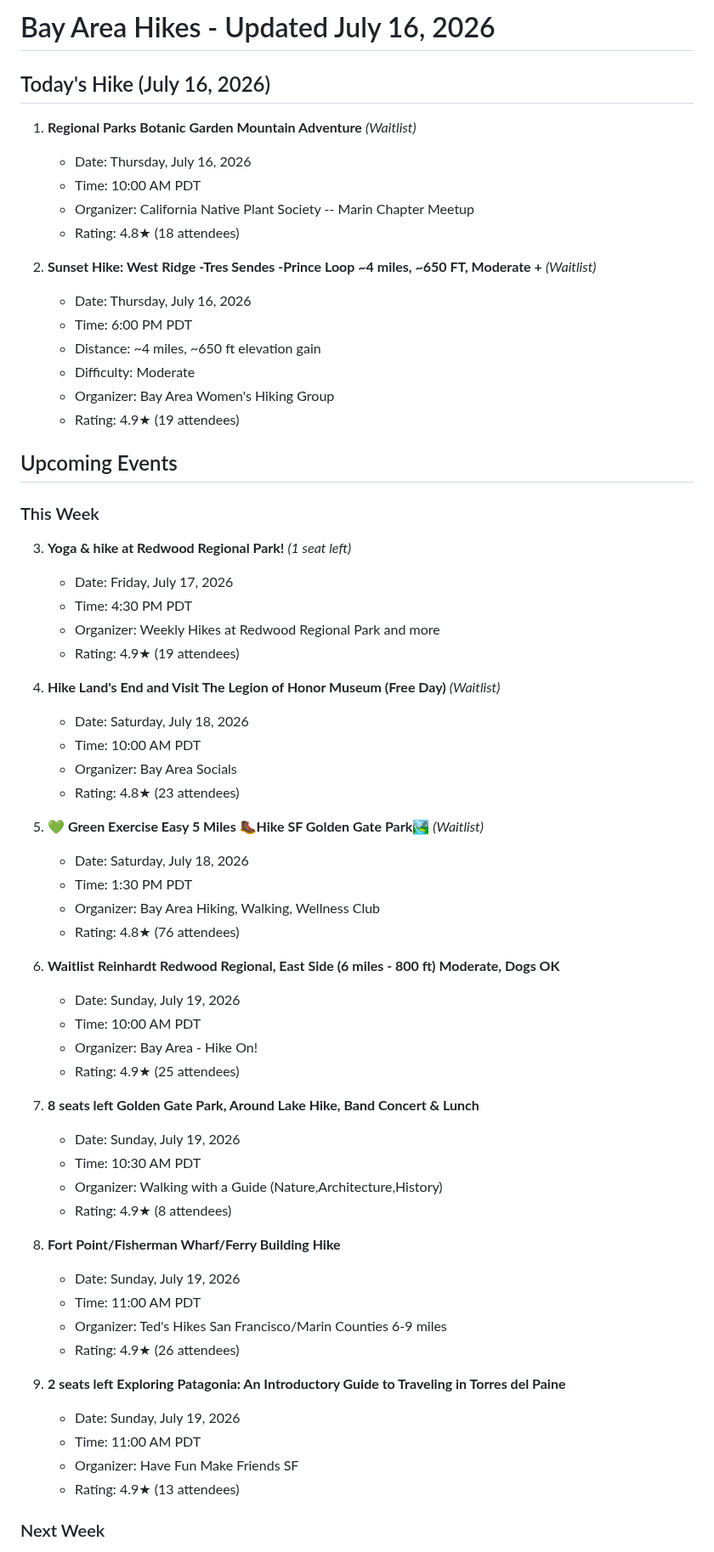
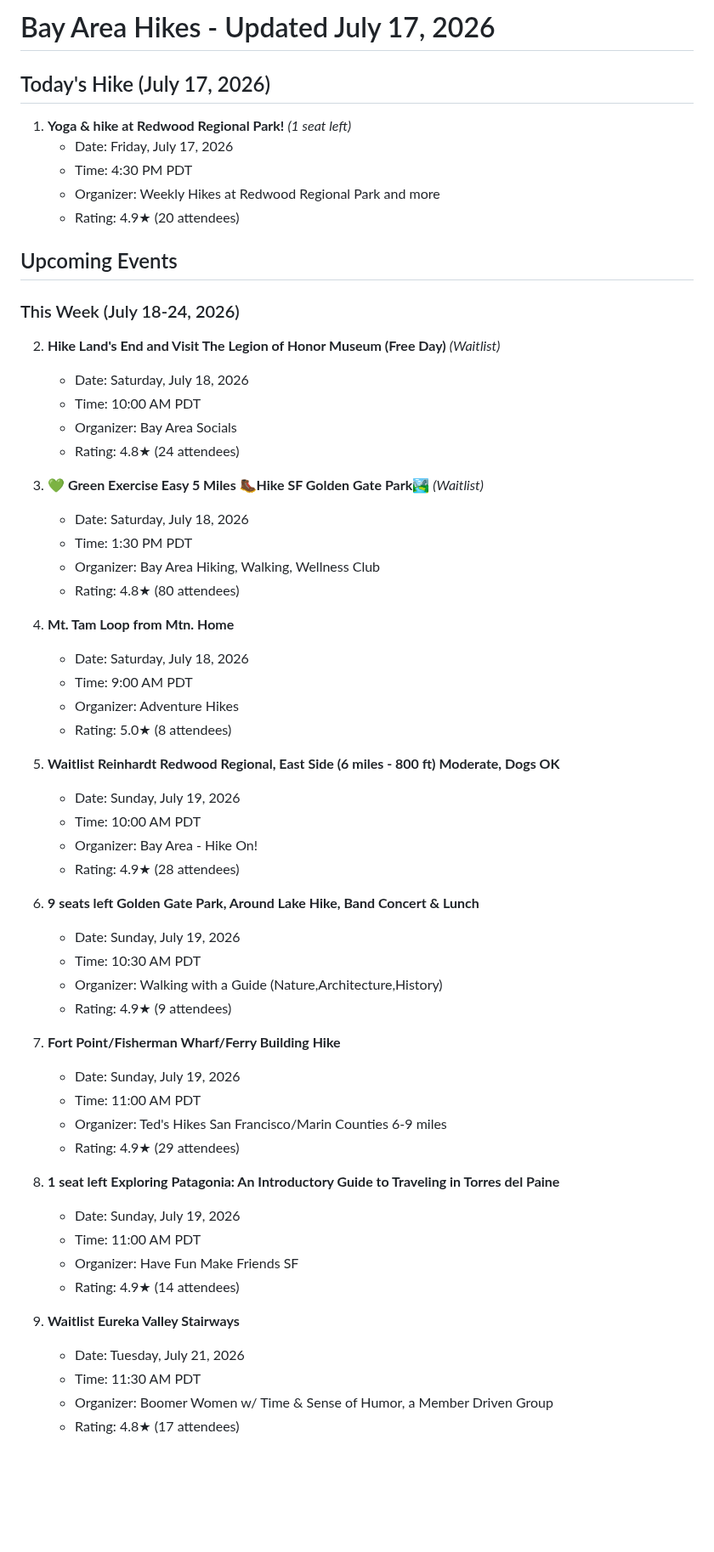
Before and after one commit to upsideprompts/upsideprompts.github.io, a Markdown page: bayhikes.md, the part around one of its changes. Shown at 85% size. GitHub-like rendering; blank space fills up the shorter version.

Commit message:
Updated bayhikes.md with latest upcoming hikes from Meetup.com (July 17, 2026)

```diff
--- a/bayhikes.md
+++ b/bayhikes.md
@@ -1,66 +1,62 @@
-# Bay Area Hikes - Updated July 16, 2026
+# Bay Area Hikes - Updated July 17, 2026
 
-## Today's Hike (July 16, 2026)
+## Today's Hike (July 17, 2026)
 
-1. **Regional Parks Botanic Garden Mountain Adventure** *(Waitlist)*
-   - Date: Thursday, July 16, 2026
-   - Time: 10:00 AM PDT
-   - Organizer: California Native Plant Society -- Marin Chapter Meetup
-   - Rating: 4.8★ (18 attendees)
-
-2. **Sunset Hike: West Ridge -Tres Sendes -Prince Loop ~4 miles, ~650 FT, Moderate +** *(Waitlist)*
-   - Date: Thursday, July 16, 2026
-   - Time: 6:00 PM PDT
-   - Distance: ~4 miles, ~650 ft elevation gain
-   - Difficulty: Moderate
-   - Organizer: Bay Area Women's Hiking Group
-   - Rating: 4.9★ (19 attendees)
+1. **Yoga & hike at Redwood Regional Park!** *(1 seat left)*
+   - Date: Friday, July 17, 2026
+   - Time: 4:30 PM PDT
+   - Organizer: Weekly Hikes at Redwood Regional Park and more
+   - Rating: 4.9★ (20 attendees)
 
 ## Upcoming Events
 
-### This Week
+### This Week (July 18-24, 2026)
 
-3. **Yoga & hike at Redwood Regional Park!** *(1 seat left)*
-   - Date: Friday, July 17, 2026
-   - Time: 4:30 PM PDT
-   - Organizer: Weekly Hikes at Redwood Regional Park and more
-   - Rating: 4.9★ (19 attendees)
-
-4. **Hike Land's End and Visit The Legion of Honor Museum (Free Day)** *(Waitlist)*
+2. **Hike Land's End and Visit The Legion of Honor Museum (Free Day)** *(Waitlist)*
    - Date: Saturday, July 18, 2026
    - Time: 10:00 AM PDT
    - Organizer: Bay Area Socials
-   - Rating: 4.8★ (23 attendees)
+   - Rating: 4.8★ (24 attendees)
 
-5. **💚 Green Exercise Easy 5 Miles 🥾Hike SF Golden Gate Park🏞️** *(Waitlist)*
+3. **💚 Green Exercise Easy 5 Miles 🥾Hike SF Golden Gate Park🏞️** *(Waitlist)*
    - Date: Saturday, July 18, 2026
    - Time: 1:30 PM PDT
    - Organizer: Bay Area Hiking, Walking, Wellness Club
-   - Rating: 4.8★ (76 attendees)
+   - Rating: 4.8★ (80 attendees)
 
-6. **Waitlist Reinhardt Redwood Regional, East Side (6 miles - 800 ft) Moderate, Dogs OK**
+4. **Mt. Tam Loop from Mtn. Home**
+   - Date: Saturday, July 18, 2026
+   - Time: 9:00 AM PDT
+   - Organizer: Adventure Hikes
+   - Rating: 5.0★ (8 attendees)
+
+5. **Waitlist Reinhardt Redwood Regional, East Side (6 miles - 800 ft) Moderate, Dogs OK**
    - Date: Sunday, July 19, 2026
    - Time: 10:00 AM PDT
    - Organizer: Bay Area - Hike On!
-   - Rating: 4.9★ (25 attendees)
+   - Rating: 4.9★ (28 attendees)
 
-7. **8 seats left Golden Gate Park, Around Lake Hike, Band Concert & Lunch**
+6. **9 seats left Golden Gate Park, Around Lake Hike, Band Concert & Lunch**
    - Date: Sunday, July 19, 2026
    - Time: 10:30 AM PDT
    - Organizer: Walking with a Guide (Nature,Architecture,History)
-   - Rating: 4.9★ (8 attendees)
+   - Rating: 4.9★ (9 attendees)
 
-8. **Fort Point/Fisherman Wharf/Ferry Building Hike**
+7. **Fort Point/Fisherman Wharf/Ferry Building Hike**
    - Date: Sunday, July 19, 2026
    - Time: 11:00 AM PDT
    - Organizer: Ted's Hikes San Francisco/Marin Counties 6-9 miles
-   - Rating: 4.9★ (26 attendees)
+   - Rating: 4.9★ (29 attendees)
 
-9. **2 seats left Exploring Patagonia: An Introductory Guide to Traveling in Torres del Paine**
+8. **1 seat left Exploring Patagonia: An Introductory Guide to Traveling in Torres del Paine**
    - Date: Sunday, July 19, 2026
    - Time: 11:00 AM PDT
    - Organizer: Have Fun Make Friends SF
-   - Rating: 4.9★ (13 attendees)
+   - Rating: 4.9★ (14 attendees)
 
-### Next Week
+9. **Waitlist Eureka Valley Stairways**
+   - Date: Tuesday, July 21, 2026
+   - Time: 11:30 AM PDT
+   - Organizer: Boomer Women w/ Time & Sense of Humor, a Member Driven Group
+   - Rating: 4.8★ (17 attendees)
 
```
Also changed, not shown: other parts of bayhikes.md (+42 -29 lines).
